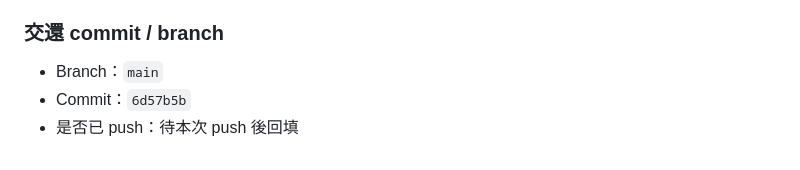
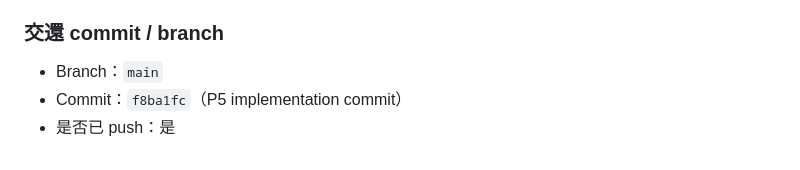
Before and after one commit to hs5743/english-word-king, a Markdown page: 工程師交接清單_2026-06-27.md, the part around the change. Drawn GitHub-style.

Commit message:
docs: record P5 deployment handoff

```diff
--- a/工程師交接清單_2026-06-27.md
+++ b/工程師交接清單_2026-06-27.md
@@ -528,5 +528,5 @@ Supabase Project Ref：`tzvnyluqommusppbzyiy`
 ### 交還 commit / branch
 
 - Branch：`main`
-- Commit：`6d57b5b`
-- 是否已 push：待本次 push 後回填
+- Commit：`f8ba1fc`（P5 implementation commit）
+- 是否已 push：是
```
